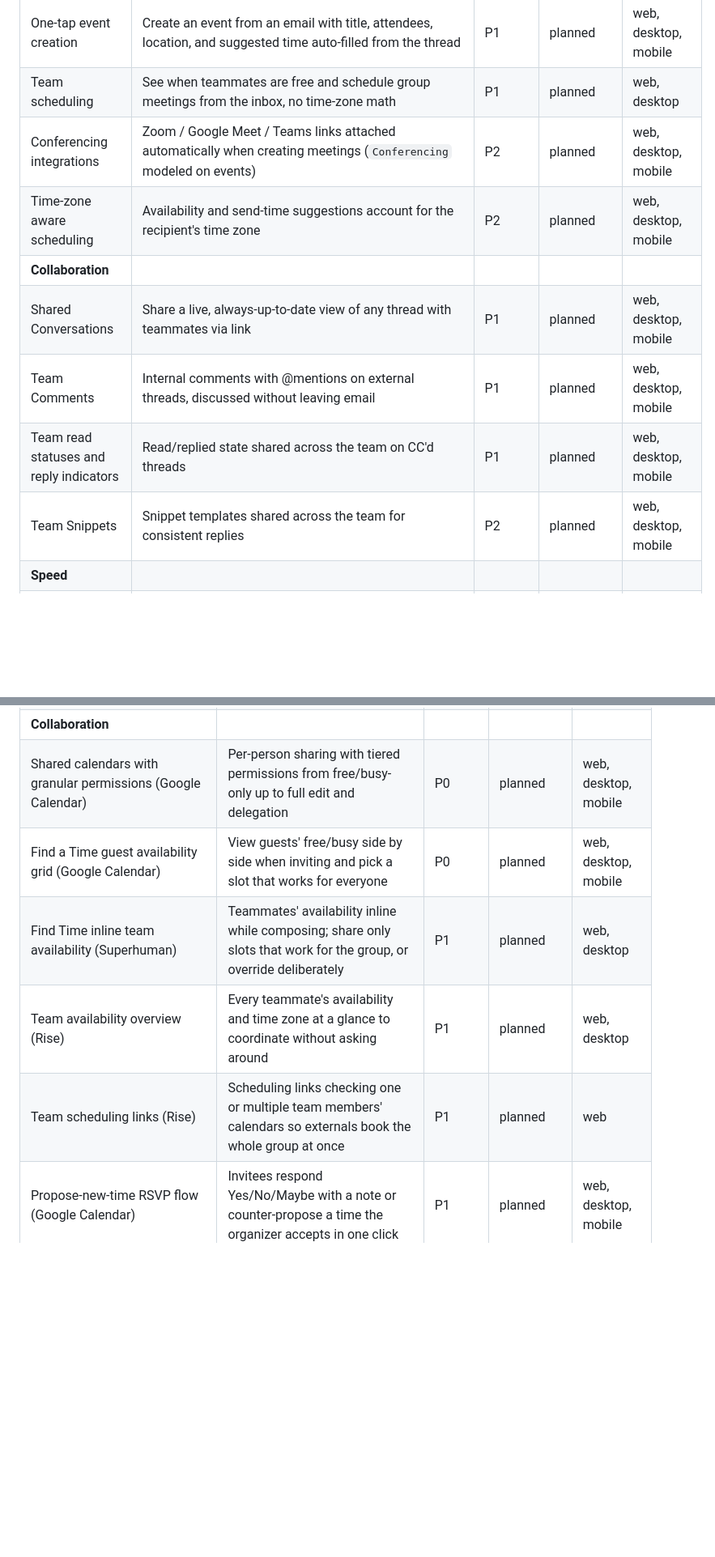
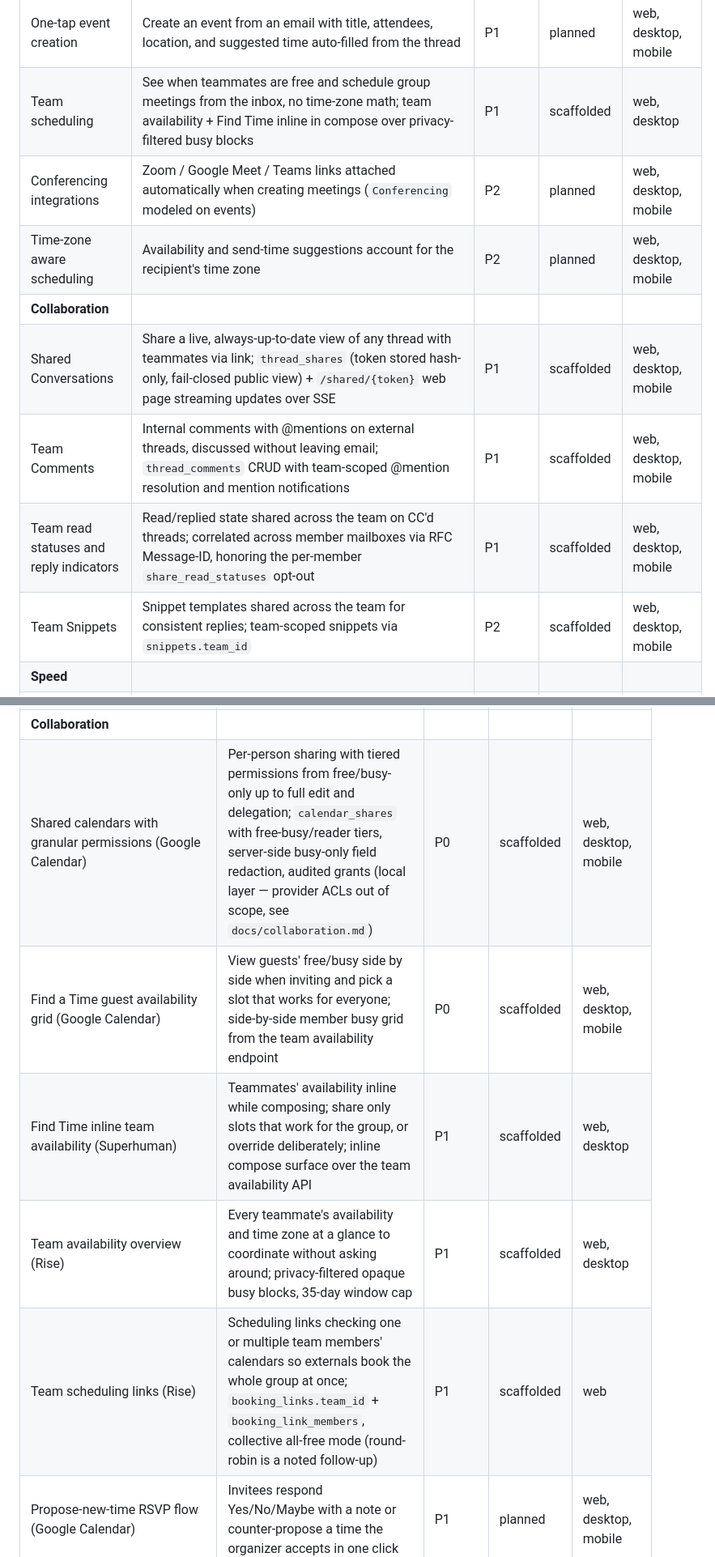
Before and after one commit to GuilhermeVozniak/calendium, a Markdown page: docs/feature-map.md, 2 parts joined by grey strips. Shown at 81% size. Rendered like a GitHub page; blank space fills up the shorter version.

```diff
--- a/docs/feature-map.md
+++ b/docs/feature-map.md
@@ -51,14 +51,14 @@ Calendium is a keyboard-first email + calendar manager targeting **full feature
 | Share Availability | Select free slots and insert them into an email as text plus a booking link; `GET /v1/availability` + compose flow | P0 | scaffolded | web, desktop, mobile |
 | Calendar peek | See your day/week calendar without leaving the inbox (shortcut on desktop, swipe-down on mobile) | P1 | planned | web, desktop, mobile |
 | One-tap event creation | Create an event from an email with title, attendees, location, and suggested time auto-filled from the thread | P1 | planned | web, desktop, mobile |
-| Team scheduling | See when teammates are free and schedule group meetings from the inbox, no time-zone math | P1 | planned | web, desktop |
+| Team scheduling | See when teammates are free and schedule group meetings from the inbox, no time-zone math; team availability + Find Time inline in compose over privacy-filtered busy blocks | P1 | scaffolded | web, desktop |
 | Conferencing integrations | Zoom / Google Meet / Teams links attached automatically when creating meetings (`Conferencing` modeled on events) | P2 | planned | web, desktop, mobile |
 | Time-zone aware scheduling | Availability and send-time suggestions account for the recipient's time zone | P2 | planned | web, desktop, mobile |
 | **Collaboration** | | | | |
-| Shared Conversations | Share a live, always-up-to-date view of any thread with teammates via link | P1 | planned | web, desktop, mobile |
-| Team Comments | Internal comments with @mentions on external threads, discussed without leaving email | P1 | planned | web, desktop, mobile |
-| Team read statuses and reply indicators | Read/replied state shared across the team on CC'd threads | P1 | planned | web, desktop, mobile |
-| Team Snippets | Snippet templates shared across the team for consistent replies | P2 | planned | web, desktop, mobile |
+| Shared Conversations | Share a live, always-up-to-date view of any thread with teammates via link; `thread_shares` (token stored hash-only, fail-closed public view) + `/shared/{token}` web page streaming updates over SSE | P1 | scaffolded | web, desktop, mobile |
+| Team Comments | Internal comments with @mentions on external threads, discussed without leaving email; `thread_comments` CRUD with team-scoped @mention resolution and mention notifications | P1 | scaffolded | web, desktop, mobile |
+| Team read statuses and reply indicators | Read/replied state shared across the team on CC'd threads; correlated across member mailboxes via RFC Message-ID, honoring the per-member `share_read_statuses` opt-out | P1 | scaffolded | web, desktop, mobile |
+| Team Snippets | Snippet templates shared across the team for consistent replies; team-scoped snippets via `snippets.team_id` | P2 | scaffolded | web, desktop, mobile |
 | **Speed** | | | | |
 | Sub-100ms interactions | Every interaction responds in under 100ms; served by the local Postgres mirror + optimistic mutations (architecture in place, perf budget enforced from M1; p95 measured via Playwright 36-46ms on production build) | P0 | scaffolded | web, desktop, mobile |
 | Command palette (Cmd+K) | Search and execute any action from the keyboard, with each action's shortcut displayed to teach it | P0 | scaffolded | web, desktop |
@@ -120,11 +120,11 @@ Calendium is a keyboard-first email + calendar manager targeting **full feature
 | Secondary time zone display (Google Calendar) | Labeled second time zone alongside the primary axis plus a world-clock widget | P1 | planned | web, desktop |
 | Recipient-time-zone preview (Vimcal) | Shared slots and booking pages render automatically in the recipient's local time zone, eliminating conversion errors | P2 | planned | web, desktop |
 | **Collaboration** | | | | |
-| Shared calendars with granular permissions (Google Calendar) | Per-person sharing with tiered permissions from free/busy-only up to full edit and delegation | P0 | planned | web, desktop, mobile |
-| Find a Time guest availability grid (Google Calendar) | View guests' free/busy side by side when inviting and pick a slot that works for everyone | P0 | planned | web, desktop, mobile |
-| Find Time inline team availability (Superhuman) | Teammates' availability inline while composing; share only slots that work for the group, or override deliberately | P1 | planned | web, desktop |
-| Team availability overview (Rise) | Every teammate's availability and time zone at a glance to coordinate without asking around | P1 | planned | web, desktop |
-| Team scheduling links (Rise) | Scheduling links checking one or multiple team members' calendars so externals book the whole group at once | P1 | planned | web |
+| Shared calendars with granular permissions (Google Calendar) | Per-person sharing with tiered permissions from free/busy-only up to full edit and delegation; `calendar_shares` with free-busy/reader tiers, server-side busy-only field redaction, audited grants (local layer — provider ACLs out of scope, see `docs/collaboration.md`) | P0 | scaffolded | web, desktop, mobile |
+| Find a Time guest availability grid (Google Calendar) | View guests' free/busy side by side when inviting and pick a slot that works for everyone; side-by-side member busy grid from the team availability endpoint | P0 | scaffolded | web, desktop, mobile |
+| Find Time inline team availability (Superhuman) | Teammates' availability inline while composing; share only slots that work for the group, or override deliberately; inline compose surface over the team availability API | P1 | scaffolded | web, desktop |
+| Team availability overview (Rise) | Every teammate's availability and time zone at a glance to coordinate without asking around; privacy-filtered opaque busy blocks, 35-day window cap | P1 | scaffolded | web, desktop |
+| Team scheduling links (Rise) | Scheduling links checking one or multiple team members' calendars so externals book the whole group at once; `booking_links.team_id` + `booking_link_members`, collective all-free mode (round-robin is a noted follow-up) | P1 | scaffolded | web |
 | Propose-new-time RSVP flow (Google Calendar) | Invitees respond Yes/No/Maybe with a note or counter-propose a time the organizer accepts in one click | P1 | planned | web, desktop, mobile |
 | Working location and hours (Google Calendar) | Broadcast where you work (office, home) and working hours so colleagues schedule appropriately | P1 | planned | web, desktop, mobile |
 | Out-of-office auto-decline (Google Calendar) | OOO blocks automatically decline incoming and existing meetings during the away period with a custom message | P2 | planned | web, desktop, mobile |
```
Also changed, not shown: other parts of docs/feature-map.md (+1 -1 lines), docs/collaboration.md (added, +36 -0 lines), docs/state-and-gaps.md (+8 -2 lines).
